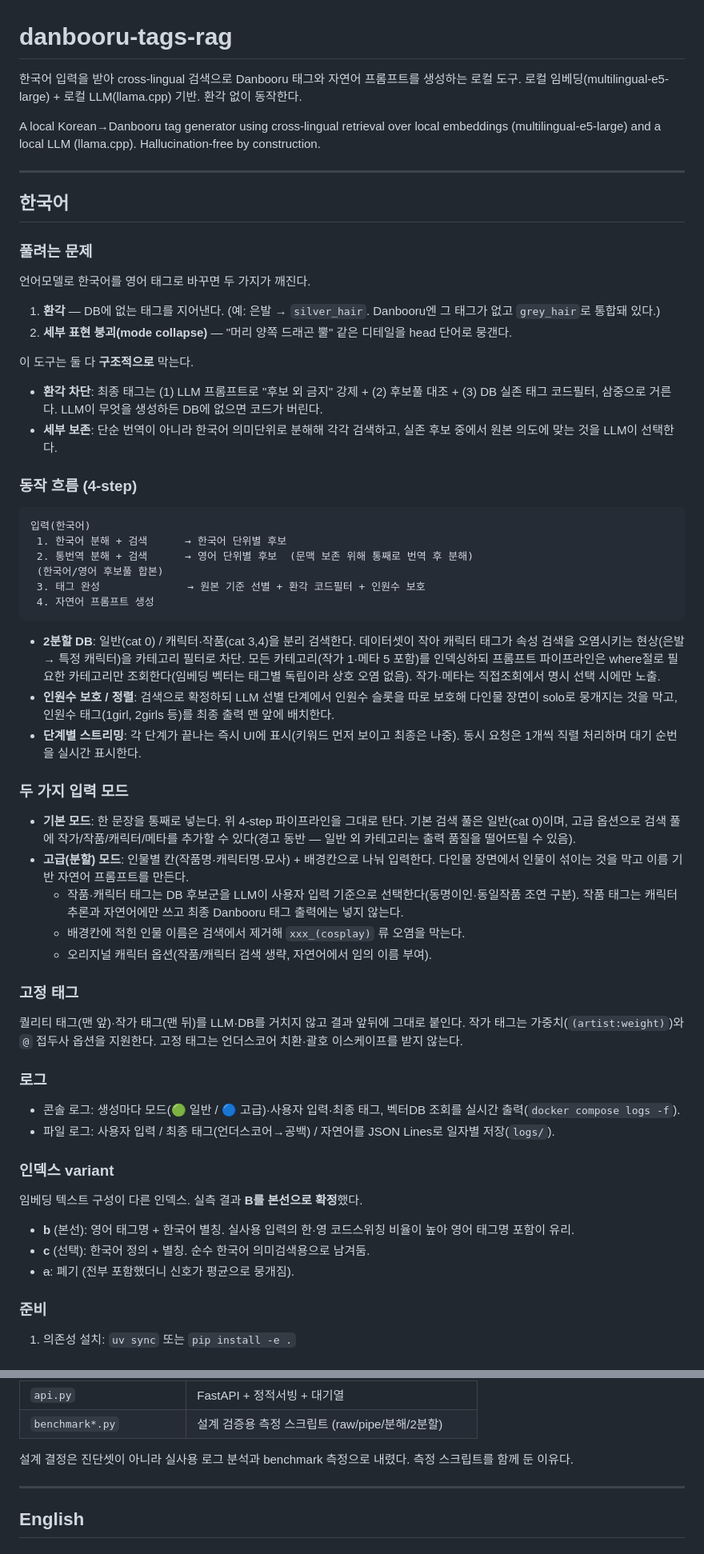
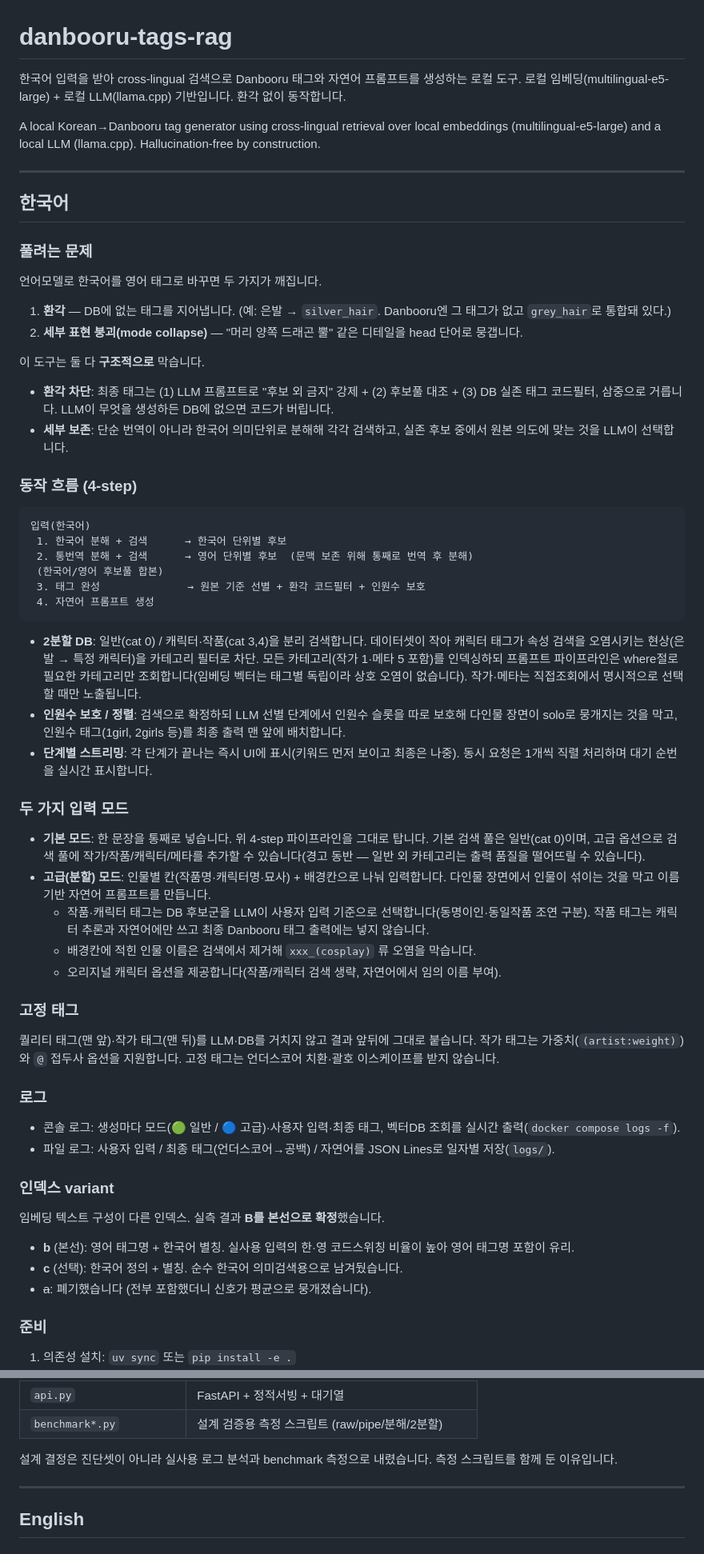
Before and after one commit to joykst96/danbooru-tag-rag, a Markdown page: README.md, 2 parts joined by grey strips. Shown at 80% size. Drawn GitHub-style.

Commit message:
docs: README/DEPLOY 톤 통일

````diff
--- a/README.md
+++ b/README.md
@@ -1,7 +1,7 @@
 # danbooru-tags-rag
 
 한국어 입력을 받아 cross-lingual 검색으로 Danbooru 태그와 자연어 프롬프트를 생성하는 로컬 도구.
-로컬 임베딩(multilingual-e5-large) + 로컬 LLM(llama.cpp) 기반. 환각 없이 동작한다.
+로컬 임베딩(multilingual-e5-large) + 로컬 LLM(llama.cpp) 기반입니다. 환각 없이 동작합니다.
 
 A local Korean→Danbooru tag generator using cross-lingual retrieval over local embeddings
 (multilingual-e5-large) and a local LLM (llama.cpp). Hallucination-free by construction.
@@ -12,15 +12,15 @@ A local Korean→Danbooru tag generator using cross-lingual retrieval over local
 
 ### 풀려는 문제
 
-언어모델로 한국어를 영어 태그로 바꾸면 두 가지가 깨진다.
+언어모델로 한국어를 영어 태그로 바꾸면 두 가지가 깨집니다.
 
-1. **환각** — DB에 없는 태그를 지어낸다. (예: 은발 → `silver_hair`. Danbooru엔 그 태그가 없고 `grey_hair`로 통합돼 있다.)
-2. **세부 표현 붕괴(mode collapse)** — "머리 양쪽 드래곤 뿔" 같은 디테일을 head 단어로 뭉갠다.
+1. **환각** — DB에 없는 태그를 지어냅니다. (예: 은발 → `silver_hair`. Danbooru엔 그 태그가 없고 `grey_hair`로 통합돼 있다.)
+2. **세부 표현 붕괴(mode collapse)** — "머리 양쪽 드래곤 뿔" 같은 디테일을 head 단어로 뭉갭니다.
 
-이 도구는 둘 다 **구조적으로** 막는다.
+이 도구는 둘 다 **구조적으로** 막습니다.
 
-- **환각 차단**: 최종 태그는 (1) LLM 프롬프트로 "후보 외 금지" 강제 + (2) 후보풀 대조 + (3) DB 실존 태그 코드필터, 삼중으로 거른다. LLM이 무엇을 생성하든 DB에 없으면 코드가 버린다.
-- **세부 보존**: 단순 번역이 아니라 한국어 의미단위로 분해해 각각 검색하고, 실존 후보 중에서 원본 의도에 맞는 것을 LLM이 선택한다.
+- **환각 차단**: 최종 태그는 (1) LLM 프롬프트로 "후보 외 금지" 강제 + (2) 후보풀 대조 + (3) DB 실존 태그 코드필터, 삼중으로 거릅니다. LLM이 무엇을 생성하든 DB에 없으면 코드가 버립니다.
+- **세부 보존**: 단순 번역이 아니라 한국어 의미단위로 분해해 각각 검색하고, 실존 후보 중에서 원본 의도에 맞는 것을 LLM이 선택합니다.
 
 ### 동작 흐름 (4-step)
 
@@ -33,21 +33,21 @@ A local Korean→Danbooru tag generator using cross-lingual retrieval over local
  4. 자연어 프롬프트 생성
 ```
 
-- **2분할 DB**: 일반(cat 0) / 캐릭터·작품(cat 3,4)을 분리 검색한다. 데이터셋이 작아 캐릭터 태그가 속성 검색을 오염시키는 현상(은발 → 특정 캐릭터)을 카테고리 필터로 차단. 모든 카테고리(작가 1·메타 5 포함)를 인덱싱하되 프롬프트 파이프라인은 where절로 필요한 카테고리만 조회한다(임베딩 벡터는 태그별 독립이라 상호 오염 없음). 작가·메타는 직접조회에서 명시 선택 시에만 노출.
-- **인원수 보호 / 정렬**: 검색으로 확정하되 LLM 선별 단계에서 인원수 슬롯을 따로 보호해 다인물 장면이 solo로 뭉개지는 것을 막고, 인원수 태그(1girl, 2girls 등)를 최종 출력 맨 앞에 배치한다.
-- **단계별 스트리밍**: 각 단계가 끝나는 즉시 UI에 표시(키워드 먼저 보이고 최종은 나중). 동시 요청은 1개씩 직렬 처리하며 대기 순번을 실시간 표시한다.
+- **2분할 DB**: 일반(cat 0) / 캐릭터·작품(cat 3,4)을 분리 검색합니다. 데이터셋이 작아 캐릭터 태그가 속성 검색을 오염시키는 현상(은발 → 특정 캐릭터)을 카테고리 필터로 차단. 모든 카테고리(작가 1·메타 5 포함)를 인덱싱하되 프롬프트 파이프라인은 where절로 필요한 카테고리만 조회합니다(임베딩 벡터는 태그별 독립이라 상호 오염이 없습니다). 작가·메타는 직접조회에서 명시적으로 선택할 때만 노출됩니다.
+- **인원수 보호 / 정렬**: 검색으로 확정하되 LLM 선별 단계에서 인원수 슬롯을 따로 보호해 다인물 장면이 solo로 뭉개지는 것을 막고, 인원수 태그(1girl, 2girls 등)를 최종 출력 맨 앞에 배치합니다.
+- **단계별 스트리밍**: 각 단계가 끝나는 즉시 UI에 표시(키워드 먼저 보이고 최종은 나중). 동시 요청은 1개씩 직렬 처리하며 대기 순번을 실시간 표시합니다.
 
 ### 두 가지 입력 모드
 
-- **기본 모드**: 한 문장을 통째로 넣는다. 위 4-step 파이프라인을 그대로 탄다. 기본 검색 풀은 일반(cat 0)이며, 고급 옵션으로 검색 풀에 작가/작품/캐릭터/메타를 추가할 수 있다(경고 동반 — 일반 외 카테고리는 출력 품질을 떨어뜨릴 수 있음).
-- **고급(분할) 모드**: 인물별 칸(작품명·캐릭터명·묘사) + 배경칸으로 나눠 입력한다. 다인물 장면에서 인물이 섞이는 것을 막고 이름 기반 자연어 프롬프트를 만든다.
-  - 작품·캐릭터 태그는 DB 후보군을 LLM이 사용자 입력 기준으로 선택한다(동명이인·동일작품 조연 구분). 작품 태그는 캐릭터 추론과 자연어에만 쓰고 최종 Danbooru 태그 출력에는 넣지 않는다.
-  - 배경칸에 적힌 인물 이름은 검색에서 제거해 `xxx_(cosplay)` 류 오염을 막는다.
-  - 오리지널 캐릭터 옵션(작품/캐릭터 검색 생략, 자연어에서 임의 이름 부여).
+- **기본 모드**: 한 문장을 통째로 넣습니다. 위 4-step 파이프라인을 그대로 탑니다. 기본 검색 풀은 일반(cat 0)이며, 고급 옵션으로 검색 풀에 작가/작품/캐릭터/메타를 추가할 수 있습니다(경고 동반 — 일반 외 카테고리는 출력 품질을 떨어뜨릴 수 있습니다).
+- **고급(분할) 모드**: 인물별 칸(작품명·캐릭터명·묘사) + 배경칸으로 나눠 입력합니다. 다인물 장면에서 인물이 섞이는 것을 막고 이름 기반 자연어 프롬프트를 만듭니다.
+  - 작품·캐릭터 태그는 DB 후보군을 LLM이 사용자 입력 기준으로 선택합니다(동명이인·동일작품 조연 구분). 작품 태그는 캐릭터 추론과 자연어에만 쓰고 최종 Danbooru 태그 출력에는 넣지 않습니다.
+  - 배경칸에 적힌 인물 이름은 검색에서 제거해 `xxx_(cosplay)` 류 오염을 막습니다.
+  - 오리지널 캐릭터 옵션을 제공합니다(작품/캐릭터 검색 생략, 자연어에서 임의 이름 부여).
 
 ### 고정 태그
 
-퀄리티 태그(맨 앞)·작가 태그(맨 뒤)를 LLM·DB를 거치지 않고 결과 앞뒤에 그대로 붙인다. 작가 태그는 가중치(`(artist:weight)`)와 `@` 접두사 옵션을 지원한다. 고정 태그는 언더스코어 치환·괄호 이스케이프를 받지 않는다.
+퀄리티 태그(맨 앞)·작가 태그(맨 뒤)를 LLM·DB를 거치지 않고 결과 앞뒤에 그대로 붙습니다. 작가 태그는 가중치(`(artist:weight)`)와 `@` 접두사 옵션을 지원합니다. 고정 태그는 언더스코어 치환·괄호 이스케이프를 받지 않습니다.
 
 ### 로그
 
@@ -56,11 +56,11 @@ A local Korean→Danbooru tag generator using cross-lingual retrieval over local
 
 ### 인덱스 variant
 
-임베딩 텍스트 구성이 다른 인덱스. 실측 결과 **B를 본선으로 확정**했다.
+임베딩 텍스트 구성이 다른 인덱스. 실측 결과 **B를 본선으로 확정**했습니다.
 
 - **b** (본선): 영어 태그명 + 한국어 별칭. 실사용 입력의 한·영 코드스위칭 비율이 높아 영어 태그명 포함이 유리.
-- **c** (선택): 한국어 정의 + 별칭. 순수 한국어 의미검색용으로 남겨둠.
-- ~~a~~: 폐기 (전부 포함했더니 신호가 평균으로 뭉개짐).
+- **c** (선택): 한국어 정의 + 별칭. 순수 한국어 의미검색용으로 남겨뒀습니다.
+- ~~a~~: 폐기했습니다 (전부 포함했더니 신호가 평균으로 뭉개졌습니다).
 
 ### 준비
 
@@ -108,7 +108,7 @@ curl http://localhost:3333/api/health
 | `api.py` | FastAPI + 정적서빙 + 대기열 |
 | `benchmark*.py` | 설계 검증용 측정 스크립트 (raw/pipe/분해/2분할) |
 
-설계 결정은 진단셋이 아니라 실사용 로그 분석과 benchmark 측정으로 내렸다. 측정 스크립트를 함께 둔 이유다.
+설계 결정은 진단셋이 아니라 실사용 로그 분석과 benchmark 측정으로 내렸습니다. 측정 스크립트를 함께 둔 이유입니다.
 
 ---
 
````
Also changed, not shown: other parts of README.md (+2 -2 lines), DEPLOY.md (+27 -28 lines).
